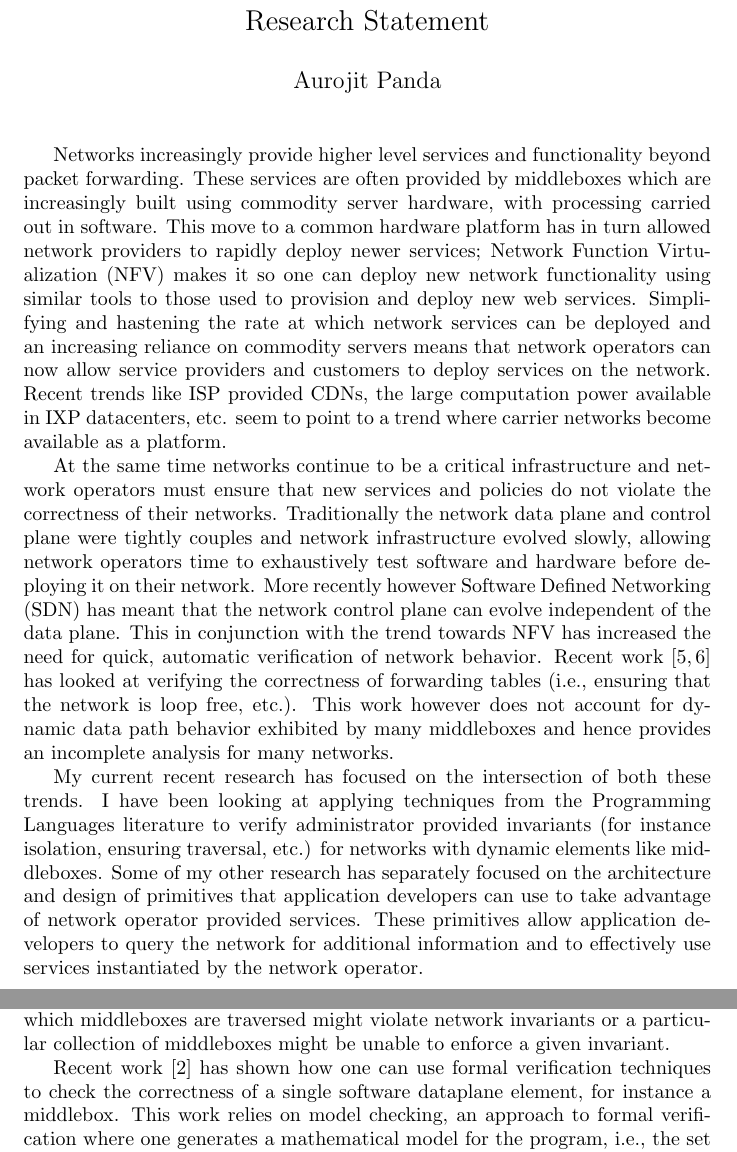
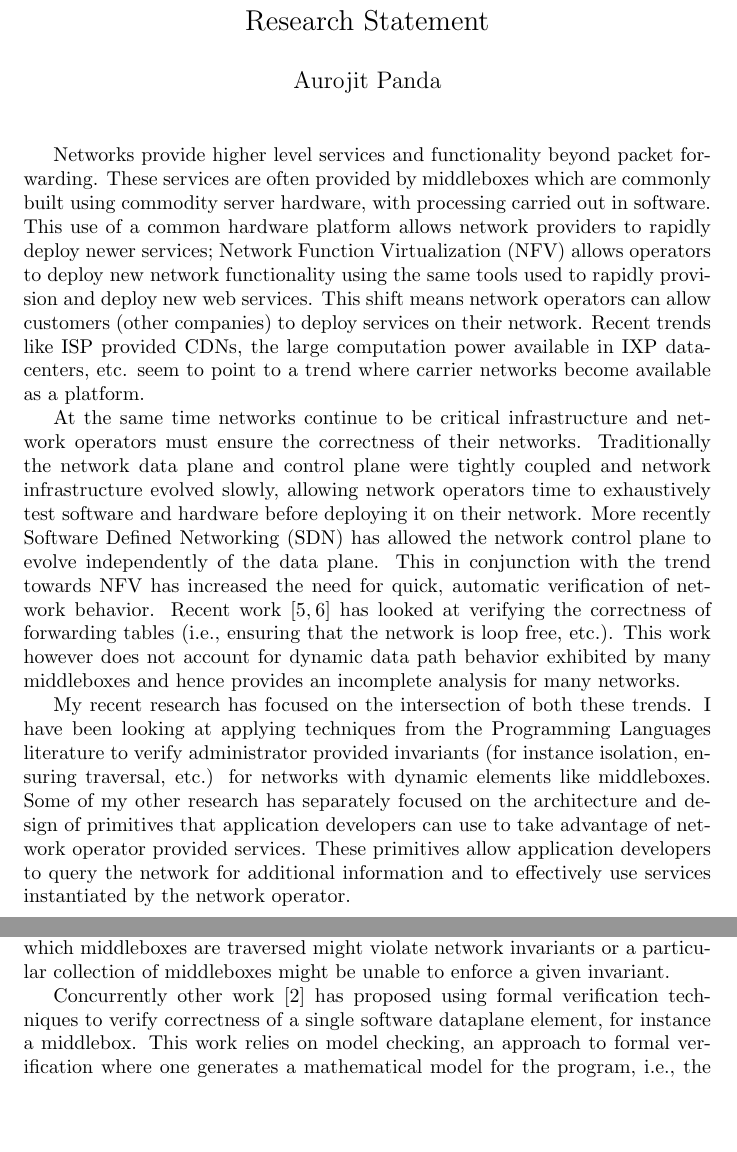
Before and after one commit to apanda/google-fellowship, a LaTeX document (statement.tex): two parts of pages 1 and 2 of 7, joined at a grey line, cut so that both start at the same text, the shorter picture padded with empty space. Compiled offline with pdfLaTeX.

Commit message:
Some edits

```diff
--- a/statement.tex
+++ b/statement.tex
@@ -11,28 +11,26 @@
 \date{}
 \thispagestyle{empty}
 \maketitle
-Networks increasingly provide higher level services and functionality beyond packet forwarding. These services
-are often provided by middleboxes which are increasingly built using commodity server hardware, with
-processing carried out in software. This move to a common hardware platform has in turn allowed network
-providers to rapidly deploy newer services; Network Function Virtualization (NFV) makes it so one can deploy
-new network functionality using similar tools to those used to provision and deploy new web services.
-Simplifying and hastening the rate at which network services can be deployed and an increasing reliance on
-commodity servers means that network operators can now allow service providers and customers to deploy
-services on the network. Recent trends like ISP provided CDNs, the large computation power available in IXP
+Networks provide higher level services and functionality beyond packet forwarding. These services
+are often provided by middleboxes which are commonly built using commodity server hardware, with
+processing carried out in software. This use of a common hardware platform allows network
+providers to rapidly deploy newer services; Network Function Virtualization (NFV) allows operators to deploy
+new network functionality using the same tools used to rapidly provision and deploy new web services.
+This shift means network operators can allow customers (other companies) to deploy
+services on their network. Recent trends like ISP provided CDNs, the large computation power available in IXP
 datacenters, etc. seem to point to a trend where carrier networks become available as a platform.
 
-At the same time networks continue to be a critical infrastructure and network operators must ensure that new
-services and policies do not violate the correctness of their networks. Traditionally the network data plane
-and control plane were tightly couples and network infrastructure evolved slowly, allowing network operators
-time to exhaustively test software and hardware before deploying it on their network. More recently however
-Software Defined Networking (SDN) has meant that the network control plane can evolve independent of the data
-plane. This in conjunction with the trend towards NFV has increased the need for quick, automatic verification
-of network behavior. Recent work~\cite{khurshid13veriflow, kazemian2012header} has looked at verifying the
-correctness of forwarding tables (i.e., ensuring that the network is loop free, etc.). This work however does
-not account for dynamic data path behavior exhibited by many middleboxes and hence provides an incomplete
-analysis for many networks.
+At the same time networks continue to be critical infrastructure and network operators must ensure the
+correctness of their networks. Traditionally the network data plane and control plane were tightly coupled and
+network infrastructure evolved slowly, allowing network operators time to exhaustively test software and
+hardware before deploying it on their network. More recently Software Defined Networking (SDN) has
+allowed the network control plane to evolve independently of the data plane. This in conjunction with the
+trend towards NFV has increased the need for quick, automatic verification of network behavior. Recent
+work~\cite{khurshid13veriflow, kazemian2012header} has looked at verifying the correctness of forwarding
+tables (i.e., ensuring that the network is loop free, etc.). This work however does not account for dynamic
+data path behavior exhibited by many middleboxes and hence provides an incomplete analysis for many networks.
 
-My current recent research has focused on the intersection of both these trends. I have been looking at applying
+My recent research has focused on the intersection of both these trends. I have been looking at applying
 techniques from the Programming Languages literature to verify administrator provided invariants (for instance
 isolation, ensuring traversal, etc.) for networks with dynamic elements like middleboxes. Some of my other
 research has separately focused on the architecture and design of primitives that application developers can
@@ -70,8 +68,8 @@ additional sources of potential errors: middleboxes could be misconfigured, the
 the order in which middleboxes are traversed might violate network invariants or a particular collection of
 middleboxes might be unable to enforce a given invariant.
 
-Recent work~\cite{dobrescu2014software} has shown how one can use formal verification techniques to check the
-correctness of a single software dataplane element, for instance a middlebox. This work relies on model
+Concurrently other work~\cite{dobrescu2014software} has proposed using formal verification techniques to
+verify correctness of a single software dataplane element, for instance a middlebox. This work relies on model
 checking, an approach to formal verification where one generates a mathematical model for the program, i.e.,
 the set of states the program can be in and transitions between those states. Given this model one can prove
 or disprove correctness by systematically exploring all possible states and checking if a disallowed state is
```
